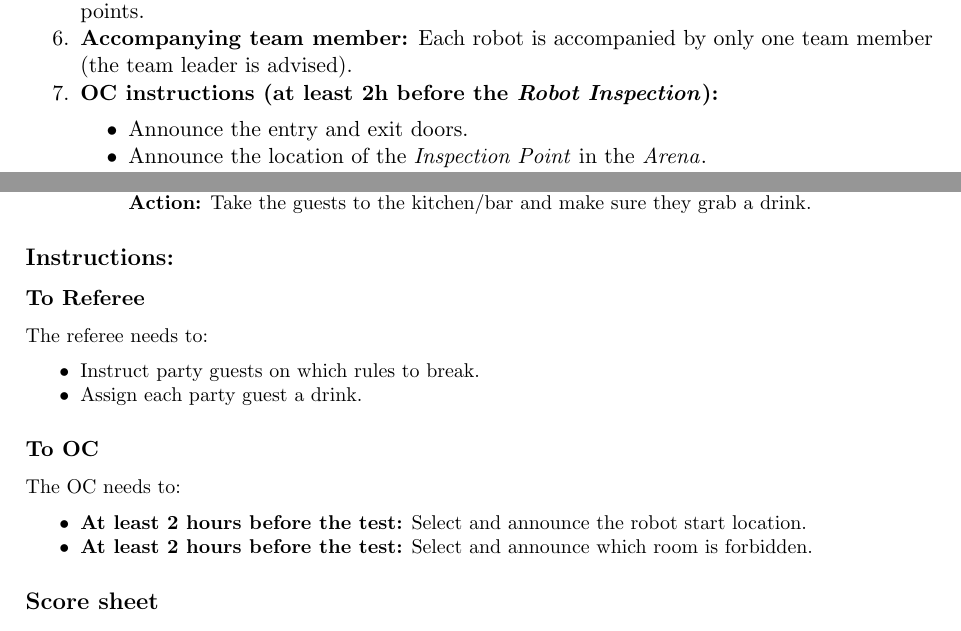
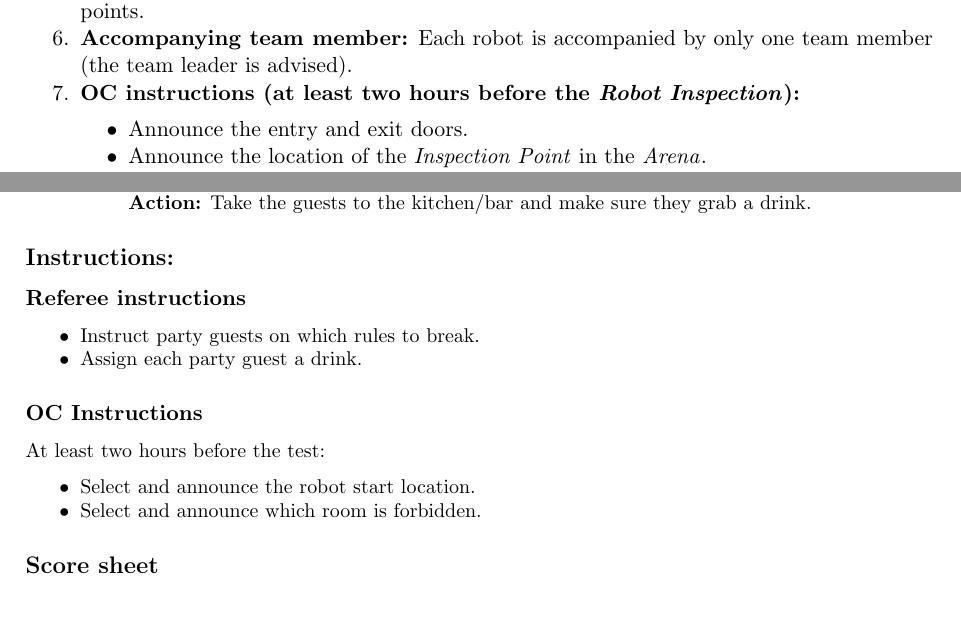
Before and after one commit to RoboCupAtHome/RuleBook, a LaTeX thesis (rulebook.tex, which reads Setup.tex, tasks/SticklerForRules.tex): two parts of pages 42 and 74 of 76, joined at a grey line, cut so that both start at the same text. Compiled offline with pdfLaTeX.

Commit message:
[Mod] 2 horus to two hours

```diff
--- a/Setup.tex
+++ b/Setup.tex
@@ -131,7 +131,7 @@ Safety is the most important issue when interacting with humans and operating in
 	\item \textbf{Time limit:} The robot inspection is interrupted after three minutes (per robot). When told so by the TC --- in case of time interrupt or failure --- the team has to move the robot out of the \Arena{} through the designated exit door.
 	\item \textbf{Appearance Evaluation:} In addition to the inspection, the TC evaluates the appearance of the robots. Robots are expected to look nice (no duct tape, no cables hanging loose etc.). In case of objection, the TC may penalize the team with a penalty of maximum 50 points.
 	\item \textbf{Accompanying team member:} Each robot is accompanied by only one team member (the team leader is advised).
-	\item \textbf{OC instructions (at least 2h before the \RobotInspection):}
+	\item \textbf{OC instructions (at least two hours before the \RobotInspection):}
 	\begin{itemize}
 		\item Announce the entry and exit doors.
 		\item Announce the location of the \textit{Inspection Point} in the \Arena{}.
--- a/tasks/SticklerForRules.tex
+++ b/tasks/SticklerForRules.tex
@@ -72,19 +72,18 @@ This task focuses on
 \end{itemize}
 
 \subsection*{Instructions:}
-\subsubsection*{To Referee}
+\subsubsection*{Referee instructions}
 
-The referee needs to:
 \begin{itemize}
 	\item Instruct party guests on which rules to break.
 	\item Assign each party guest a drink.
 \end{itemize}
 
-\subsubsection*{To OC}
-The OC needs to:
+\subsubsection*{OC Instructions}
+At least two hours before the test:
 \begin{itemize}
-	\item \textbf{At least 2 hours before the test:} Select and announce the robot start location.
-	\item \textbf{At least 2 hours before the test:} Select and announce which room is forbidden.
+	\item Select and announce the robot start location.
+	\item Select and announce which room is forbidden.
 \end{itemize}
 
 % \newpage
```
Also changed, not shown: tasks/CarryMyLuggage.tex (+1 -1 lines), tasks/CleanTable.tex (+1 -1 lines), tasks/EGPSR.tex (+1 -1 lines), tasks/GPSR.tex (+1 -1 lines), tasks/Receptionist.tex (+1 -1 lines), tasks/ServeBreakfast.tex (+1 -1 lines), tasks/StoringGroceries.tex (+1 -1 lines).
